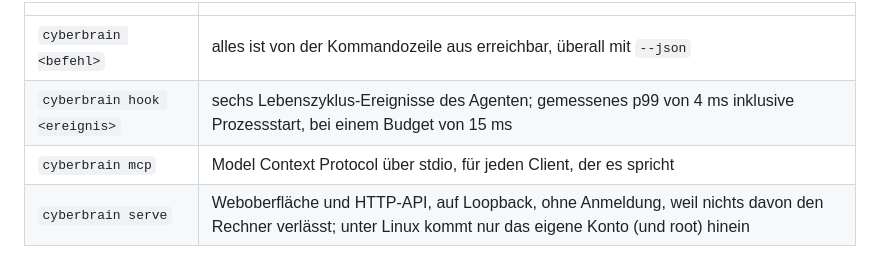
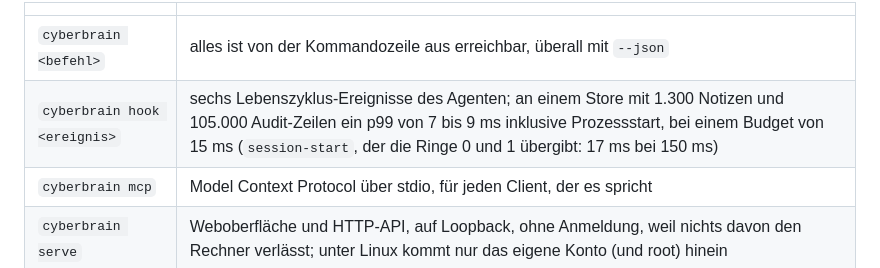
Before and after one commit to bassprofressor-lab/cyberbrain, a Markdown page: README.de.md, the part around the change. GitHub-like rendering.

```diff
--- a/README.de.md
+++ b/README.de.md
@@ -160,7 +160,7 @@ Vier Wege hinein, alle aus derselben Binärdatei:
 | | |
 |---|---|
 | `cyberbrain <befehl>` | alles ist von der Kommandozeile aus erreichbar, überall mit `--json` |
-| `cyberbrain hook <ereignis>` | sechs Lebenszyklus-Ereignisse des Agenten; gemessenes p99 von 4 ms inklusive Prozessstart, bei einem Budget von 15 ms |
+| `cyberbrain hook <ereignis>` | sechs Lebenszyklus-Ereignisse des Agenten; an einem Store mit 1.300 Notizen und 105.000 Audit-Zeilen ein p99 von 7 bis 9 ms inklusive Prozessstart, bei einem Budget von 15 ms (`session-start`, der die Ringe 0 und 1 übergibt: 17 ms bei 150 ms) |
 | `cyberbrain mcp` | Model Context Protocol über stdio, für jeden Client, der es spricht |
 | `cyberbrain serve` | Weboberfläche und HTTP-API, auf Loopback, ohne Anmeldung, weil nichts davon den Rechner verlässt; unter Linux kommt nur das eigene Konto (und root) hinein |
 
```
Also changed, not shown: README.md (+1 -1 lines).
